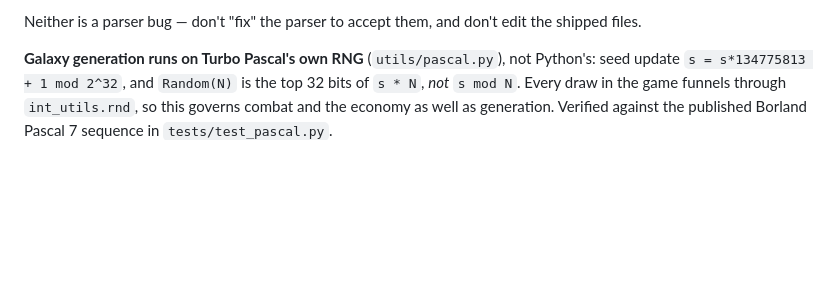
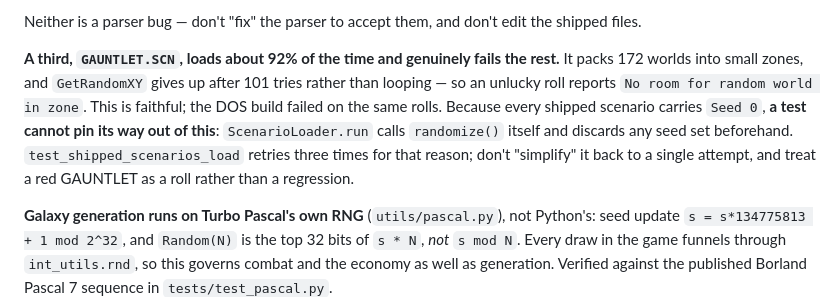
Before and after one commit to BenOvermyer/recreon, a Markdown page: CLAUDE.md, the part around the change. Drawn GitHub-style; blank space fills up the shorter version.

Commit message:
Record the GAUNTLET roll and the unpinnable seed in CLAUDE.md
The 11-of-13 figure read as a fixed property of the scenario set. It is
true of most rolls: GAUNTLET fails about 8% of them on GetRandomXY's
101-try budget, faithfully. Notes why a test cannot seed around it, so the
retry in test_shipped_scenarios_load is not mistaken for noise later.

Co-Authored-By: Claude Opus 5 <noreply@anthropic.com>

```diff
--- a/CLAUDE.md
+++ b/CLAUDE.md
@@ -38,6 +38,8 @@ A scenario file loads into a populated galaxy — worlds, empires with capitals,
 - `PRINCES.SCN` has a stray `0 ; (reserved)` token in its one `CreateStarbase` block. Every other scenario's starbase block has six fields after the coordinate; this one has seven, so the block runs long and its trailing cargo amount is read as the next directive.
 
 Neither is a parser bug — don't "fix" the parser to accept them, and don't edit the shipped files.
+
+**A third, `GAUNTLET.SCN`, loads about 92% of the time and genuinely fails the rest.** It packs 172 worlds into small zones, and `GetRandomXY` gives up after 101 tries rather than looping — so an unlucky roll reports `No room for random world in zone`. This is faithful; the DOS build failed on the same rolls. Because every shipped scenario carries `Seed 0`, **a test cannot pin its way out of this**: `ScenarioLoader.run` calls `randomize()` itself and discards any seed set beforehand. `test_shipped_scenarios_load` retries three times for that reason; don't "simplify" it back to a single attempt, and treat a red GAUNTLET as a roll rather than a regression.
 
 **Galaxy generation runs on Turbo Pascal's own RNG** (`utils/pascal.py`), not Python's: seed update `s = s*134775813 + 1 mod 2^32`, and `Random(N)` is the top 32 bits of `s * N`, *not* `s mod N`. Every draw in the game funnels through `int_utils.rnd`, so this governs combat and the economy as well as generation. Verified against the published Borland Pascal 7 sequence in `tests/test_pascal.py`.
 
```
